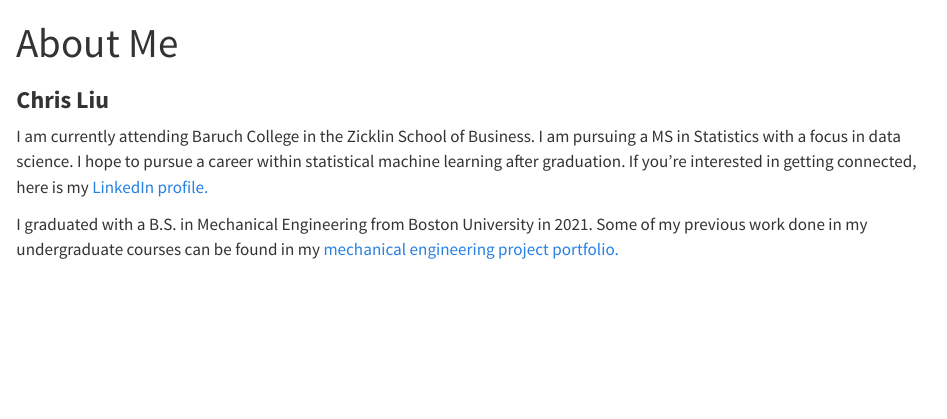
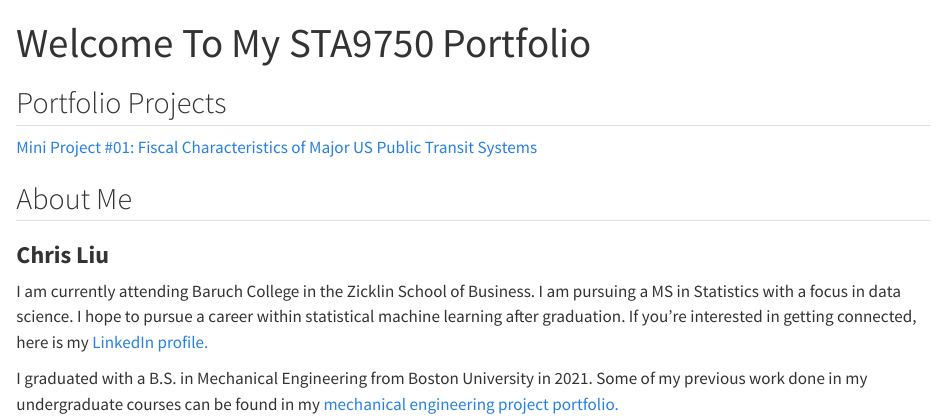
Before and after one commit to cliu98/STA9750-2024-FALL, a Quarto document (index.qmd): the page in a window 1100 px wide, from its top. Rendered offline with R 4.5, knitr and Pandoc in place of Quarto, with nearby package versions.

Commit message:
update portfolio website

```diff
--- a/index.qmd
+++ b/index.qmd
@@ -1,10 +1,14 @@
 ---
-title: "About Me"
+title: "Welcome To My STA9750 Portfolio"
 ---
+## Portfolio Projects
+[Mini Project #01: Fiscal Characteristics of Major US Public Transit Systems](https://cliu98.github.io/STA9750-2024-FALL/mp01.html)
+
+
+## About Me
 
 ### **Chris Liu**
 
 I am currently attending Baruch College in the Zicklin School of Business. I am pursuing a MS in Statistics with a focus in data science. I hope to pursue a career within statistical machine learning after graduation. If you're interested in getting connected, here is my [LinkedIn profile.](https://www.linkedin.com/in/chris-liu-80b157162/)
 
-I graduated with a B.S. in Mechanical Engineering from Boston University in 2021.
-Some of my previous work done in my undergraduate courses can be found in my [mechanical engineering project portfolio.](https://lhxian.wixsite.com/mysite/me360-product-design-spring-2020)
+I graduated with a B.S. in Mechanical Engineering from Boston University in 2021. Some of my previous work done in my undergraduate courses can be found in my [mechanical engineering project portfolio.](https://lhxian.wixsite.com/mysite/me360-product-design-spring-2020)
```
Also changed, not shown: 1 other file.
